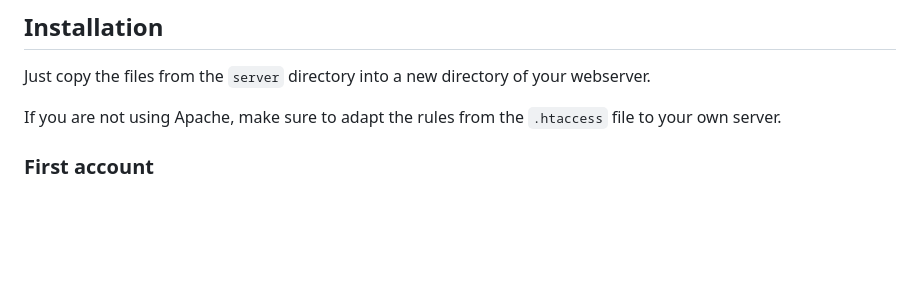
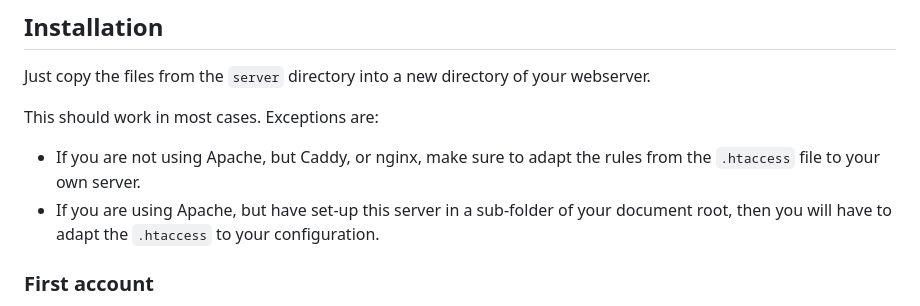
Before and after one commit to kd2org/opodsync, a Markdown page: README.md, the part around the change. Rendered like a GitHub page; blank space fills up the shorter version.

Commit message:
Fix #21 by adding some lines to readme
FossilOrigin-Name: 8c4e14761bc663a4c56b620bbd52ef3bb8ea85d1165c192e085fba552992590b

```diff
--- a/README.md
+++ b/README.md
@@ -24,7 +24,10 @@ In the future, this will target compatibility with the [Open Podcast API](https:
 
 Just copy the files from the `server` directory into a new directory of your webserver.
 
-If you are not using Apache, make sure to adapt the rules from the `.htaccess` file to your own server.
+This should work in most cases. Exceptions are:
+
+* If you are not using Apache, but Caddy, or nginx, make sure to adapt the rules from the `.htaccess` file to your own server.
+* If you are using Apache, but have set-up this server in a sub-folder of your document root, then you will have to adapt the `.htaccess` to your configuration.
 
 ### First account
 
```
